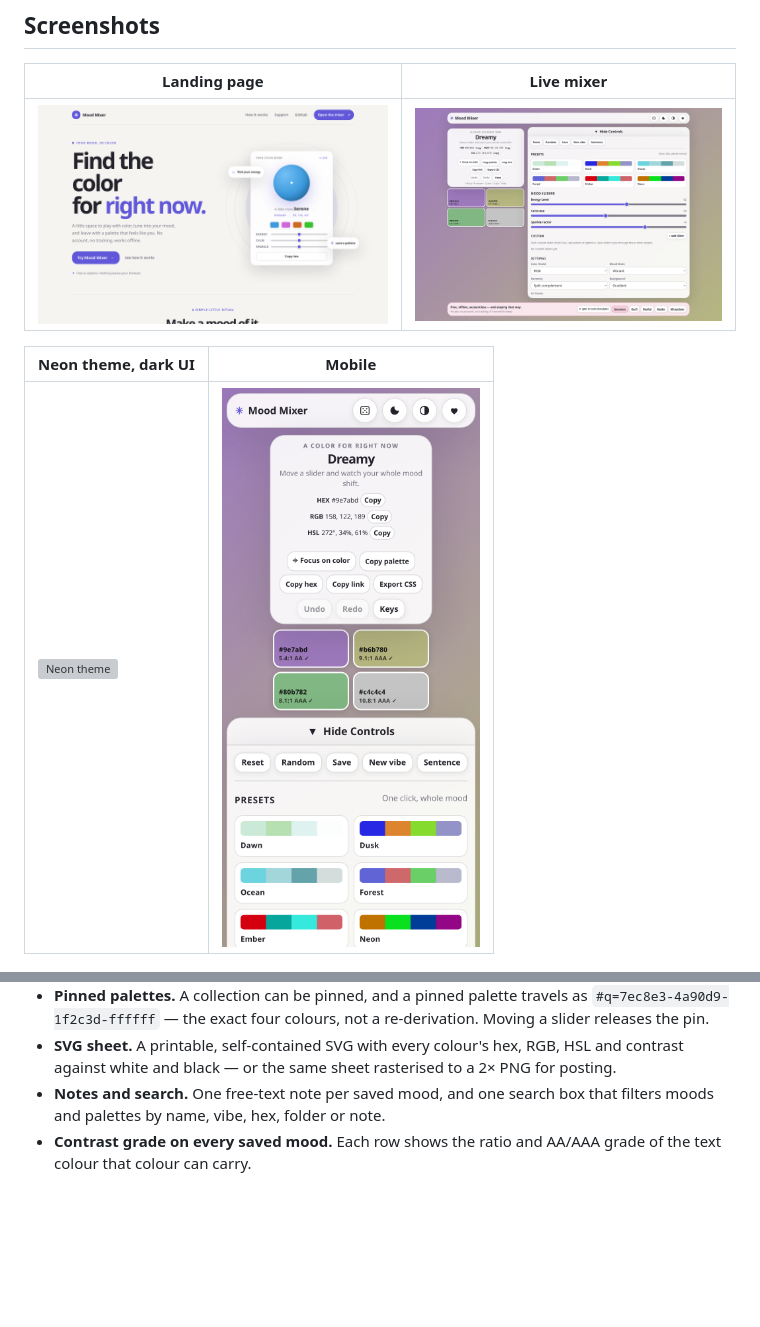
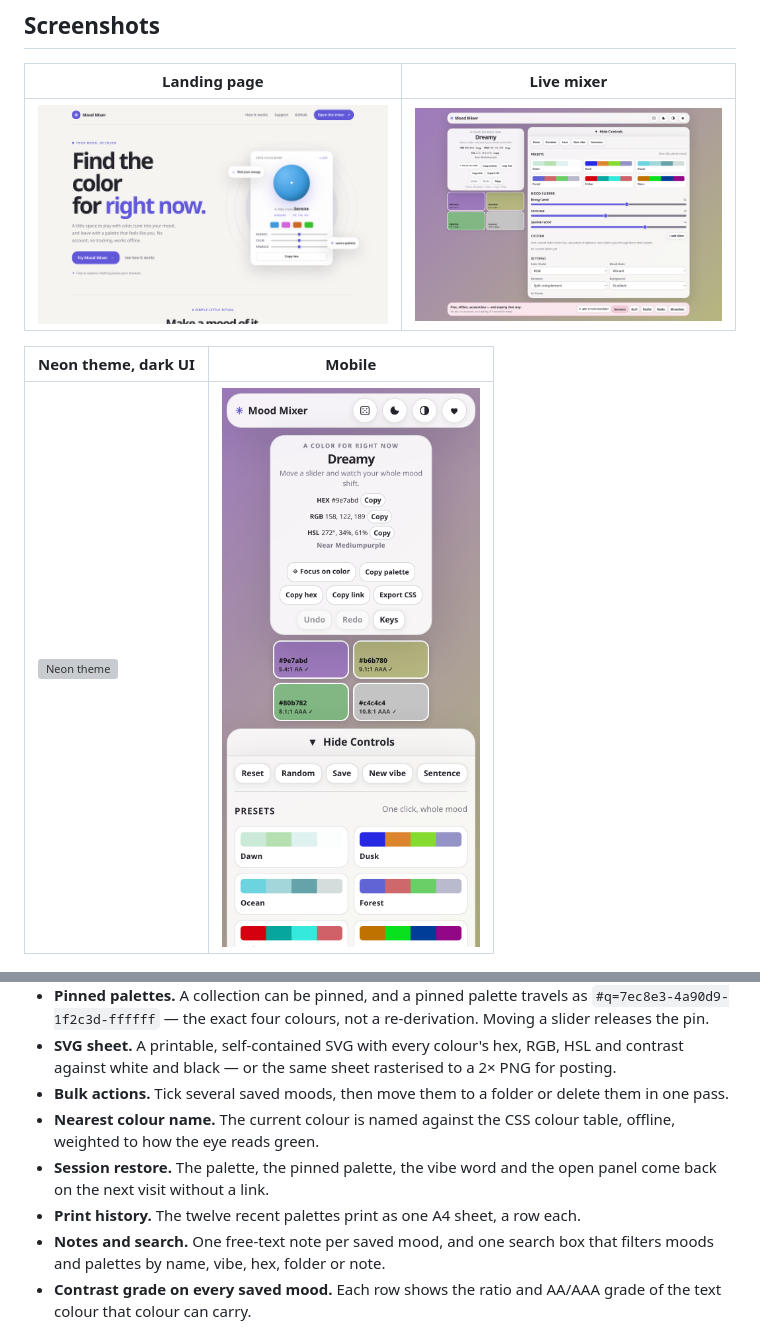
Before and after one commit to drsamonline/mood-mixer, a Markdown page: README.md, 2 parts joined by grey strips. Rendered like a GitHub page; pictures changed too: screenshots/mixer-mobile.png, screenshots/mixer.png; blank space fills up the shorter version; grey boxes are pictures that could not be loaded.

```diff
--- a/README.md
+++ b/README.md
@@ -87,6 +87,10 @@ All captures are real renders of this repository, taken at 1440×900, 1440×1000
 - **Collections.** Save the four colours as a named palette, restore it with every setting, pin it, copy it, share it as a link, delete it. Collections travel in the JSON backup.
 - **Pinned palettes.** A collection can be pinned, and a pinned palette travels as `#q=7ec8e3-4a90d9-1f2c3d-ffffff` — the exact four colours, not a re-derivation. Moving a slider releases the pin.
 - **SVG sheet.** A printable, self-contained SVG with every colour's hex, RGB, HSL and contrast against white and black — or the same sheet rasterised to a 2× PNG for posting.
+- **Bulk actions.** Tick several saved moods, then move them to a folder or delete them in one pass.
+- **Nearest colour name.** The current colour is named against the CSS colour table, offline, weighted to how the eye reads green.
+- **Session restore.** The palette, the pinned palette, the vibe word and the open panel come back on the next visit without a link.
+- **Print history.** The twelve recent palettes print as one A4 sheet, a row each.
 - **Notes and search.** One free-text note per saved mood, and one search box that filters moods and palettes by name, vibe, hex, folder or note.
 - **Contrast grade on every saved mood.** Each row shows the ratio and AA/AAA grade of the text colour that colour can carry.
 - **Readable pairs.** Three text-on-background suggestions from the current palette, each graded, each copying its CSS on click.
```
Also changed, not shown: 7 other files.
